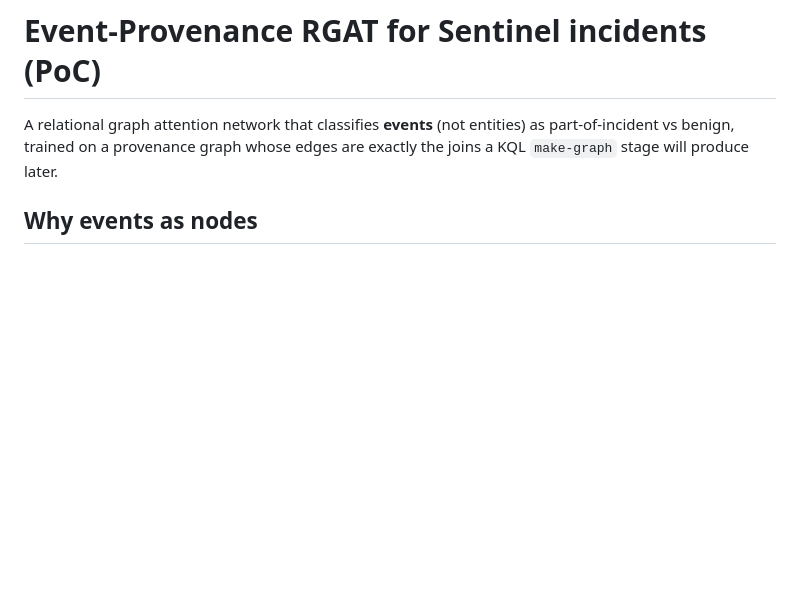
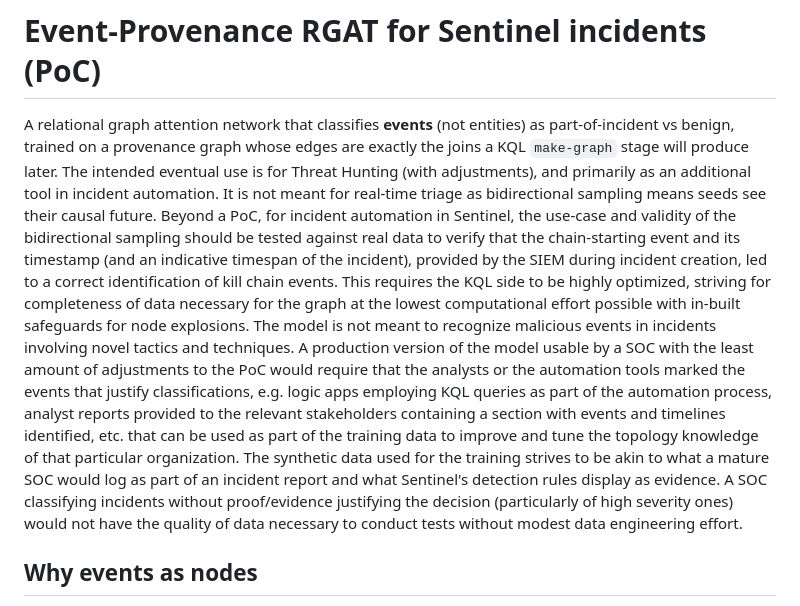
Before and after one commit to aleksapetakovic2/BiRGAT, a Markdown page: README.md, the part around the change. GitHub-like rendering; blank space fills up the shorter version.

Commit message:
Enhance README with detailed model usage and limitations
Expanded the README to clarify the model's intended use, limitations, and requirements for effective incident automation and training.

```diff
--- a/README.md
+++ b/README.md
@@ -3,6 +3,13 @@
 A relational graph attention network that classifies **events** (not
 entities) as part-of-incident vs benign, trained on a provenance graph whose
 edges are exactly the joins a KQL `make-graph` stage will produce later.
+The intended eventual use is for Threat Hunting (with adjustments), and primarily as an additional tool in incident automation.
+It is not meant for real-time triage as bidirectional sampling means seeds see their causal future.
+Beyond a PoC, for incident automation in Sentinel, the use-case and validity of the bidirectional sampling should be tested against real data to verify that the chain-starting event and its timestamp (and an indicative timespan of the incident), provided by the SIEM during incident creation, led to a correct identification of kill chain events. This requires the KQL side to be highly optimized, striving for completeness of data necessary for the graph at the lowest computational effort possible with in-built safeguards for node explosions.
+The model is not meant to recognize malicious events in incidents involving novel tactics and techniques.
+A production version of the model usable by a SOC with the least amount of adjustments to the PoC would require that the analysts or the automation tools marked the events that justify classifications, e.g. logic apps employing KQL queries as part of the automation process, analyst reports provided to the relevant stakeholders containing a section with events and timelines identified, etc. that can be used as part of the training data to improve and tune the topology knowledge of that particular organization.
+The synthetic data used for the training strives to be akin to what a mature SOC would log as part of an incident report and what Sentinel's detection rules display as evidence.
+A SOC classifying incidents without proof/evidence justifying the decision (particularly of high severity ones) would not have the quality of data necessary to conduct tests without modest data engineering effort.
 
 ## Why events as nodes
 
```
